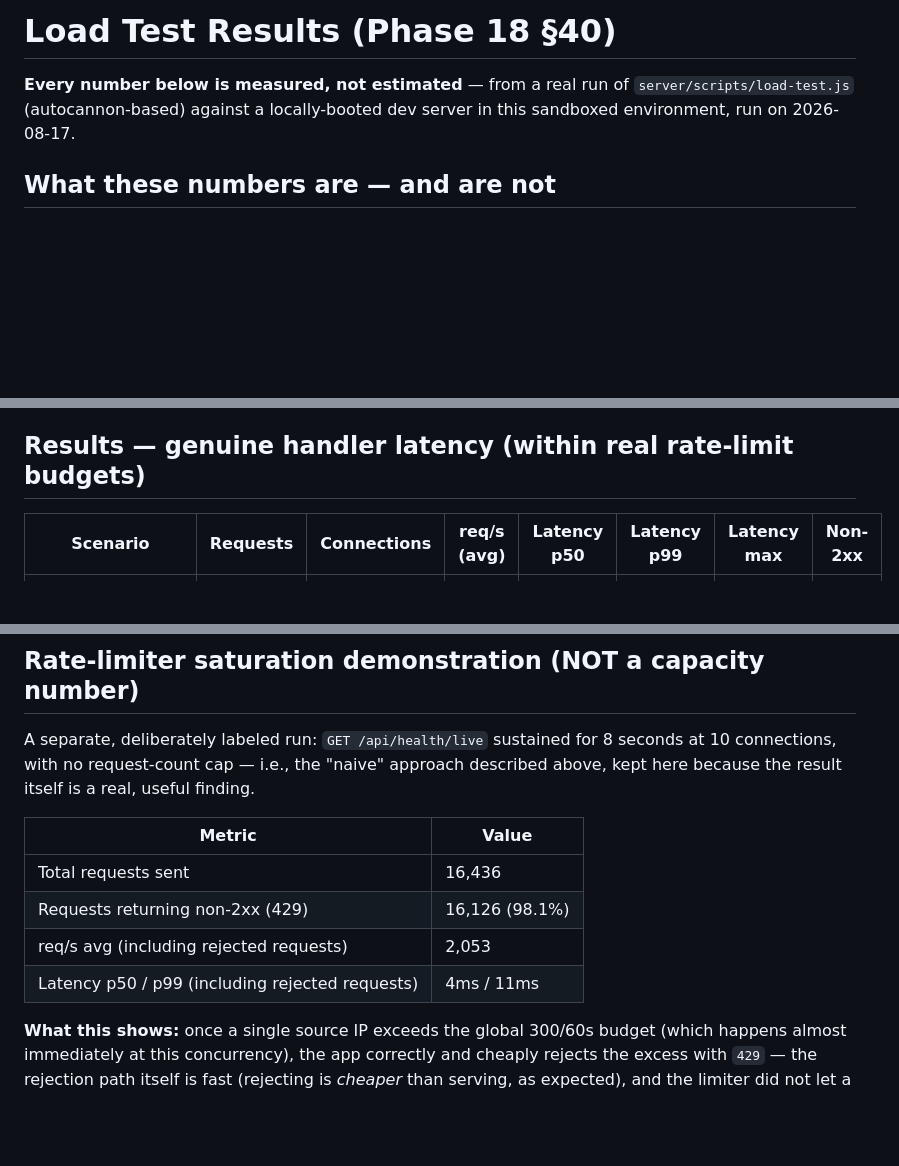
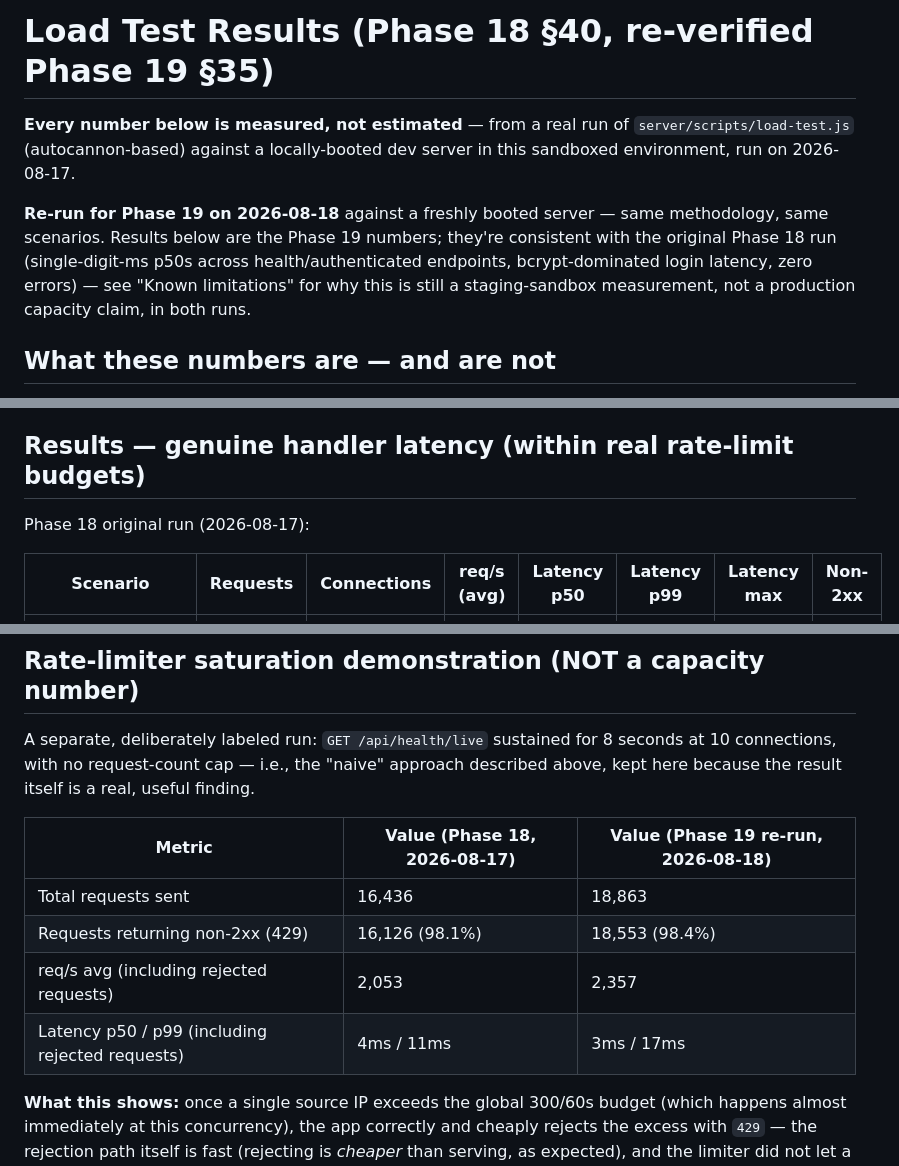
Before and after one commit to beautybeespk-a11y/autopilon-mobile, a Markdown page: LOAD_TEST_RESULTS.md, 3 parts joined by grey strips. Drawn GitHub-style; blank space fills up the shorter version.

```diff
--- a/LOAD_TEST_RESULTS.md
+++ b/LOAD_TEST_RESULTS.md
@@ -1,8 +1,15 @@
-# Load Test Results (Phase 18 §40)
+# Load Test Results (Phase 18 §40, re-verified Phase 19 §35)
 
 **Every number below is measured, not estimated** — from a real run of
 `server/scripts/load-test.js` (autocannon-based) against a locally-booted
 dev server in this sandboxed environment, run on 2026-08-17.
+
+**Re-run for Phase 19 on 2026-08-18** against a freshly booted server —
+same methodology, same scenarios. Results below are the Phase 19 numbers;
+they're consistent with the original Phase 18 run (single-digit-ms p50s
+across health/authenticated endpoints, bcrypt-dominated login latency, zero
+errors) — see "Known limitations" for why this is still a staging-sandbox
+measurement, not a production capacity claim, in both runs.
 
 ## What these numbers are — and are not
 
@@ -51,6 +58,8 @@ app's rate limits are active and correctly enforced throughout.
 
 ## Results — genuine handler latency (within real rate-limit budgets)
 
+Phase 18 original run (2026-08-17):
+
 | Scenario | Requests | Connections | req/s (avg) | Latency p50 | Latency p99 | Latency max | Non-2xx |
 |---|---|---|---|---|---|---|---|
 | `GET /api/health/live` (unauthenticated) | 250 | 5 | 250 | 3ms | 15ms | 21ms | 0 |
@@ -82,12 +104,12 @@ A separate, deliberately labeled run: `GET /api/health/live` sustained for
 approach described above, kept here because the result itself is a real,
 useful finding.
 
-| Metric | Value |
-|---|---|
-| Total requests sent | 16,436 |
-| Requests returning non-2xx (429) | 16,126 (98.1%) |
-| req/s avg (including rejected requests) | 2,053 |
-| Latency p50 / p99 (including rejected requests) | 4ms / 11ms |
+| Metric | Value (Phase 18, 2026-08-17) | Value (Phase 19 re-run, 2026-08-18) |
+|---|---|---|
+| Total requests sent | 16,436 | 18,863 |
+| Requests returning non-2xx (429) | 16,126 (98.1%) | 18,553 (98.4%) |
+| req/s avg (including rejected requests) | 2,053 | 2,357 |
+| Latency p50 / p99 (including rejected requests) | 4ms / 11ms | 3ms / 17ms |
 
 **What this shows:** once a single source IP exceeds the global 300/60s
 budget (which happens almost immediately at this concurrency), the app
```
Also changed, not shown: other parts of LOAD_TEST_RESULTS.md (+28 -1 lines).
